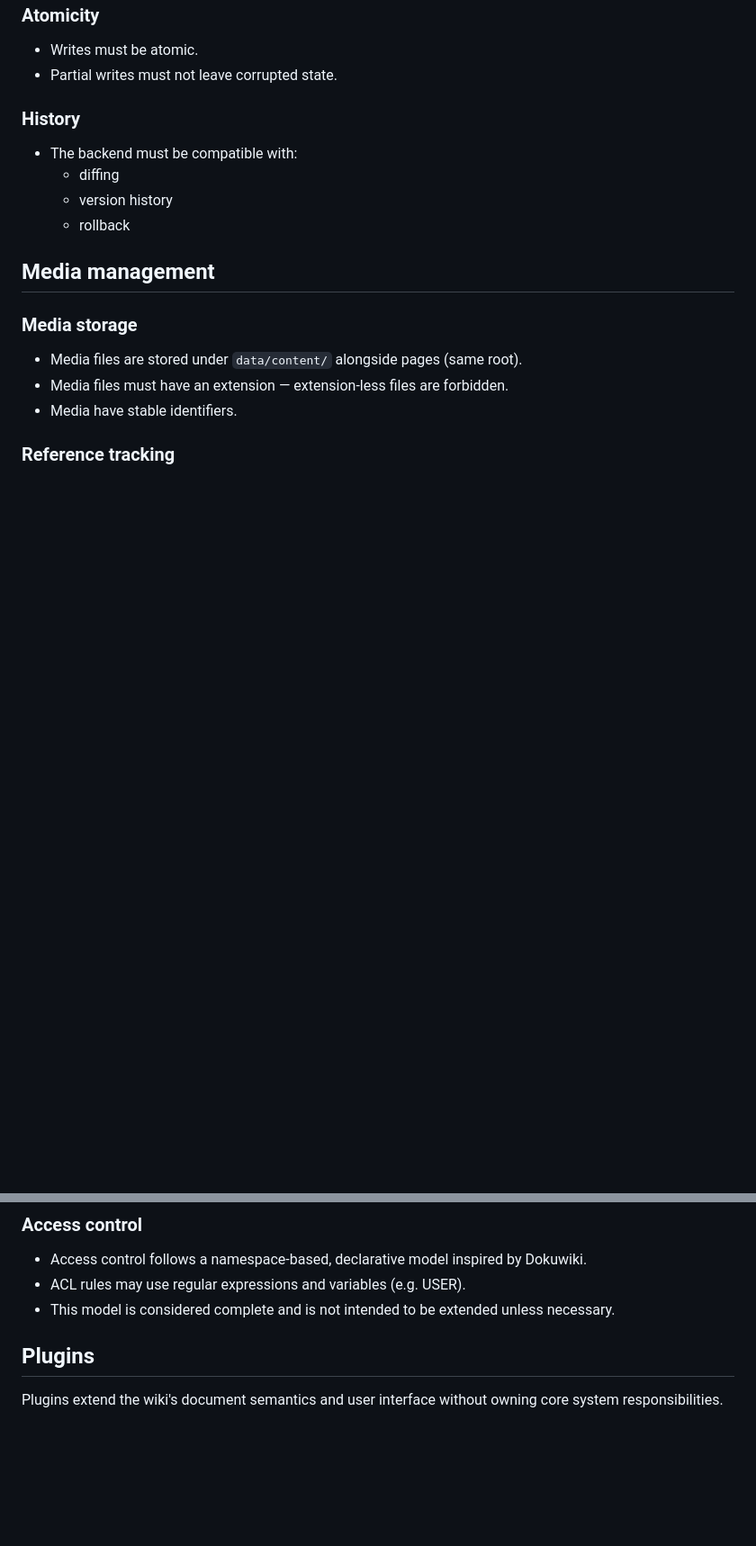
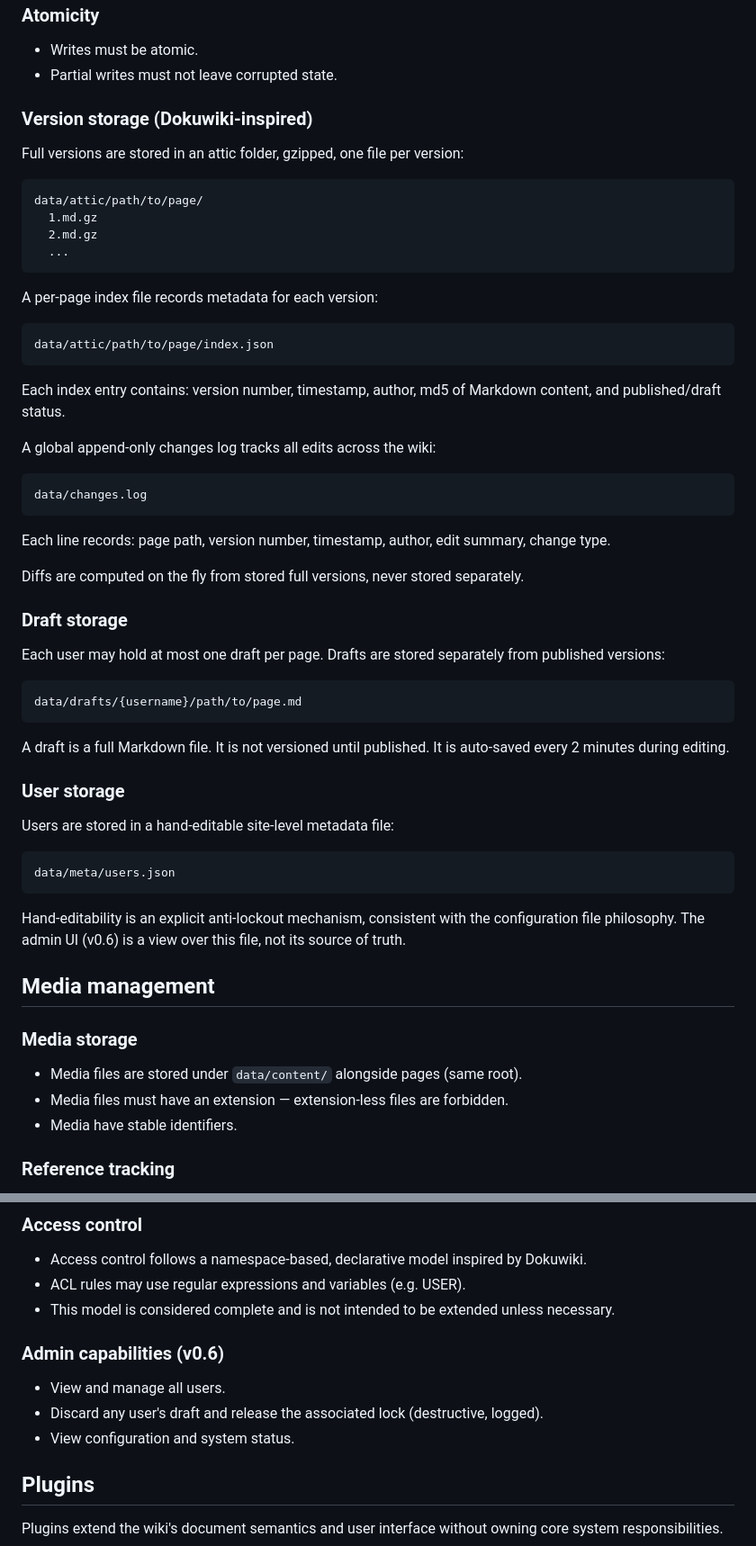
Before and after one commit to delahondes/gowiki, a Markdown page: BACKEND.md, 2 parts joined by grey strips. Shown at 90% size. Drawn GitHub-style; blank space fills up the shorter version.

Commit message:
Updating v0.5 target with draft

````diff
--- a/BACKEND.md
+++ b/BACKEND.md
@@ -57,11 +57,54 @@ This model ensures stable, intuitive URLs and avoids ambiguity between pages and
 - Writes must be atomic.
 - Partial writes must not leave corrupted state.
 
-### History
-- The backend must be compatible with:
-  - diffing
-  - version history
-  - rollback
+### Version storage (Dokuwiki-inspired)
+
+Full versions are stored in an attic folder, gzipped, one file per version:
+
+```
+data/attic/path/to/page/
+  1.md.gz
+  2.md.gz
+  ...
+```
+
+A per-page index file records metadata for each version:
+
+```
+data/attic/path/to/page/index.json
+```
+
+Each index entry contains: version number, timestamp, author, md5 of Markdown content, and published/draft status.
+
+A global append-only changes log tracks all edits across the wiki:
+
+```
+data/changes.log
+```
+
+Each line records: page path, version number, timestamp, author, edit summary, change type.
+
+Diffs are computed on the fly from stored full versions, never stored separately.
+
+### Draft storage
+
+Each user may hold at most one draft per page. Drafts are stored separately from published versions:
+
+```
+data/drafts/{username}/path/to/page.md
+```
+
+A draft is a full Markdown file. It is not versioned until published. It is auto-saved every 2 minutes during editing.
+
+### User storage
+
+Users are stored in a hand-editable site-level metadata file:
+
+```
+data/meta/users.json
+```
+
+Hand-editability is an explicit anti-lockout mechanism, consistent with the configuration file philosophy. The admin UI (v0.6) is a view over this file, not its source of truth.
 
 ## Media management
 
@@ -157,6 +235,11 @@ The admin page is not required for basic usage and is introduced late to avoid p
 - Access control follows a namespace-based, declarative model inspired by Dokuwiki.
 - ACL rules may use regular expressions and variables (e.g. USER).
 - This model is considered complete and is not intended to be extended unless necessary.
+
+### Admin capabilities (v0.6)
+- View and manage all users.
+- Discard any user's draft and release the associated lock (destructive, logged).
+- View configuration and system status.
 
 ## Plugins
 
````
Also changed, not shown: other parts of BACKEND.md (+48 -5 lines).
